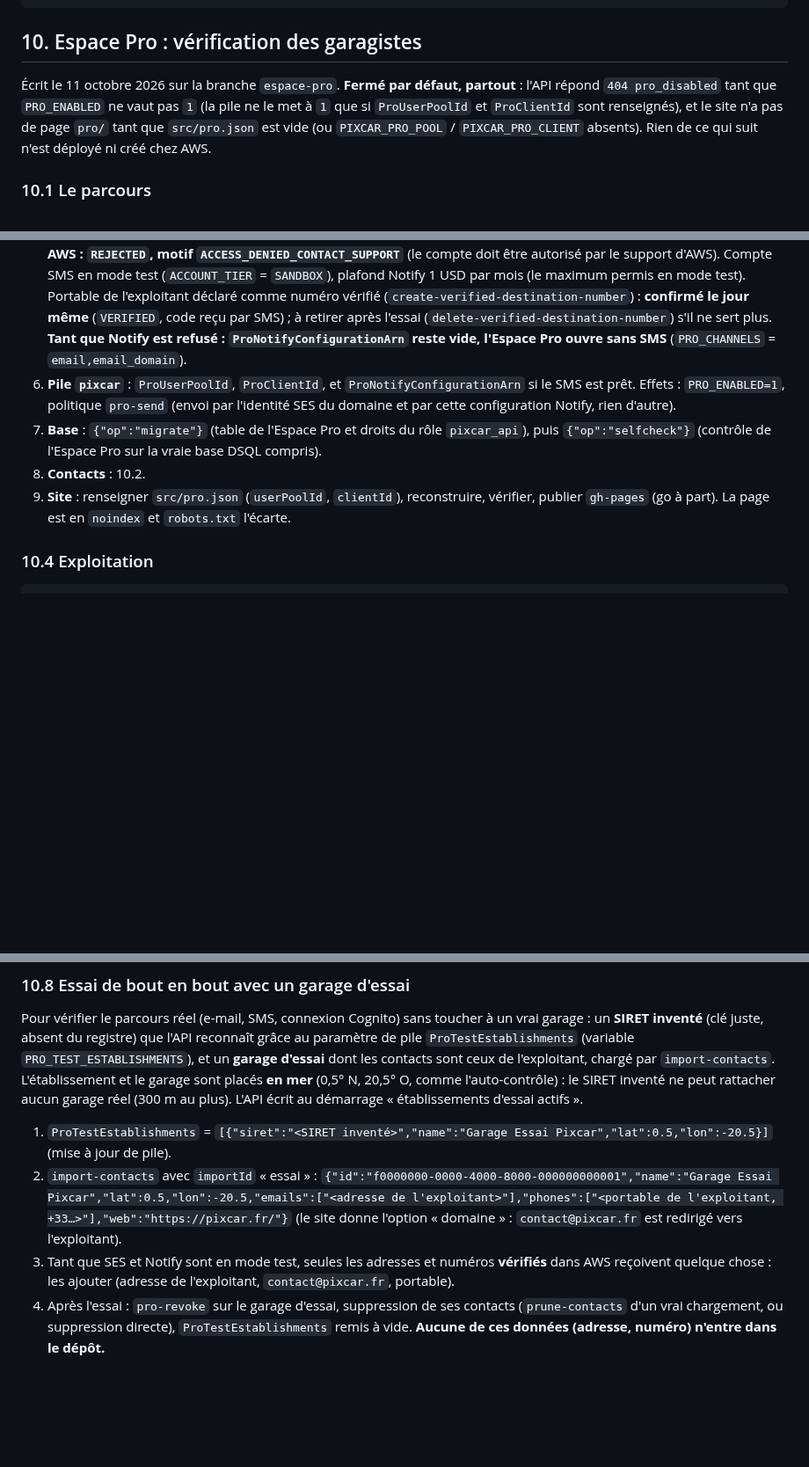
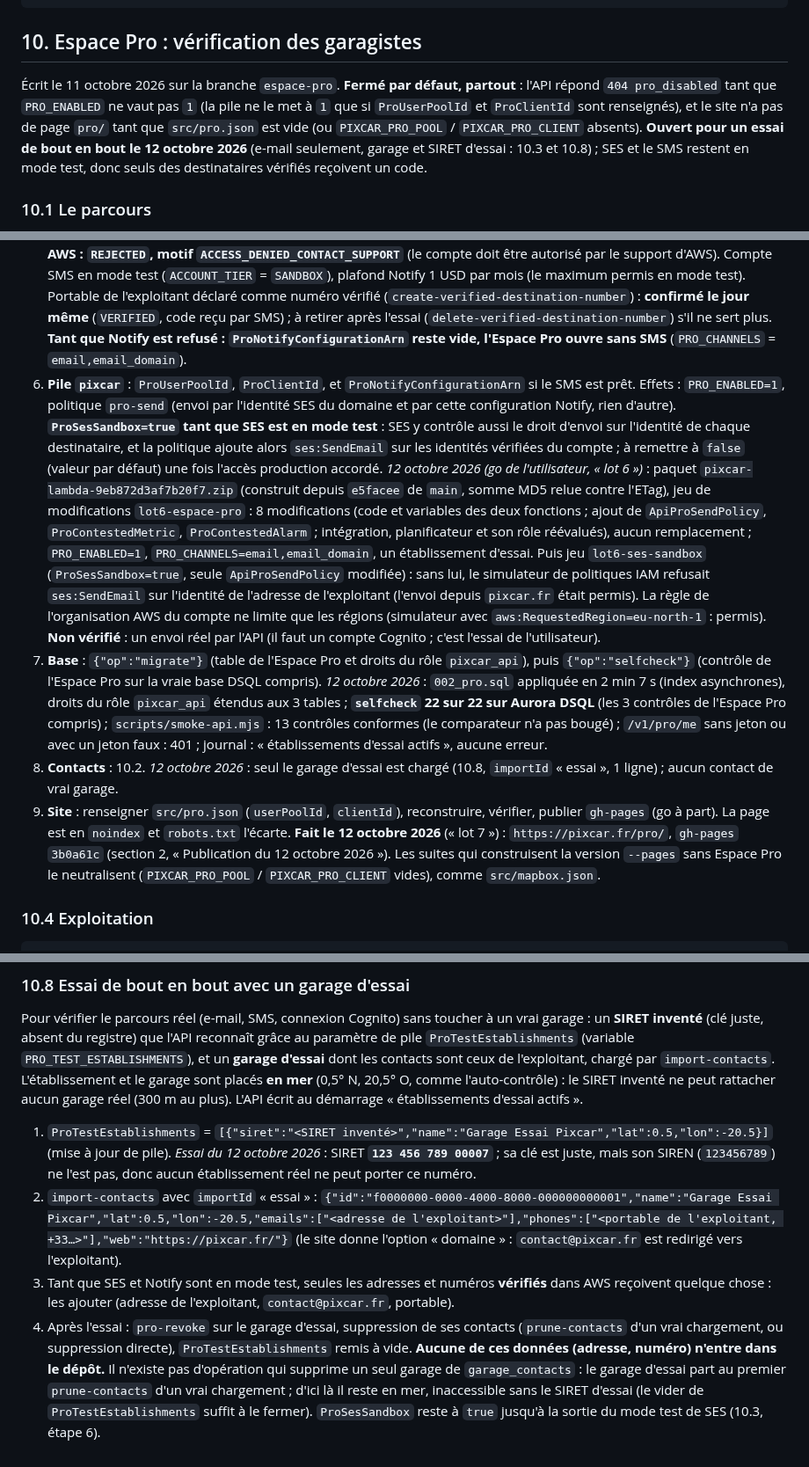
Before and after one commit to Floriancrt/Pixcar, a Markdown page: docs/exploitation.md, 3 parts joined by grey strips. Shown at 88% size. Rendered like a GitHub page; blank space fills up the shorter version.

Commit message:
Documentation : Espace Pro en service pour l'essai (API, base, garage d'essai ; gh-pages 3b0a61c, construite depuis f80fe2d)
Co-Authored-By: Claude Opus 5.5 <noreply@anthropic.com>
Claude-Session: https://claude.ai/code/session_013FRZ5DJgcYtpVpZdjo8ANP

```diff
--- a/docs/exploitation.md
+++ b/docs/exploitation.md
@@ -610,7 +612,7 @@ TEST_DATABASE_URL=postgres://… npm run test:server    # tests de l'API sur un
 
 ## 10. Espace Pro : vérification des garagistes
 
-Écrit le 11 octobre 2026 sur la branche `espace-pro`. **Fermé par défaut, partout** : l'API répond `404 pro_disabled` tant que `PRO_ENABLED` ne vaut pas `1` (la pile ne le met à `1` que si `ProUserPoolId` et `ProClientId` sont renseignés), et le site n'a pas de page `pro/` tant que `src/pro.json` est vide (ou `PIXCAR_PRO_POOL` / `PIXCAR_PRO_CLIENT` absents). Rien de ce qui suit n'est déployé ni créé chez AWS.
+Écrit le 11 octobre 2026 sur la branche `espace-pro`. **Fermé par défaut, partout** : l'API répond `404 pro_disabled` tant que `PRO_ENABLED` ne vaut pas `1` (la pile ne le met à `1` que si `ProUserPoolId` et `ProClientId` sont renseignés), et le site n'a pas de page `pro/` tant que `src/pro.json` est vide (ou `PIXCAR_PRO_POOL` / `PIXCAR_PRO_CLIENT` absents). **Ouvert pour un essai de bout en bout le 12 octobre 2026** (e-mail seulement, garage et SIRET d'essai : 10.3 et 10.8) ; SES et le SMS restent en mode test, donc seuls des destinataires vérifiés reçoivent un code.
 
 ### 10.1 Le parcours
 
@@ -651,10 +653,11 @@ node scripts/pro/push-contacts.mjs private/contacts.jsonl --profile pixcar   # l
 4. **Pile `pixcar-pro`, second temps** (`CreateAccounts=true`) : groupe d'utilisateurs Cognito (niveau Essentials, connexion par code e-mail envoyé par SES, protection contre la suppression) et client public de la page. Sorties : `UserPoolId`, `UserPoolClientId`. **Fait le 12 octobre 2026** (go de l'utilisateur, « lot 3 », jeu de modifications `lot3-comptes` : ajout du groupe et du client seulement) : groupe `eu-north-1_Tze1ditaT`, client `3ehjknufqlki9fft1a4aj7urmg` (identifiants publics par nature : ils figurent dans la page). Relu après création : niveau Essentials, premiers facteurs `EMAIL_OTP` et `PASSWORD`, envoi `DEVELOPER` depuis `connexion@pixcar.fr`, protection active ; client sans secret, flux `ALLOW_USER_AUTH` et `ALLOW_REFRESH_TOKEN_AUTH`, révocation active. Cognito a créé de lui-même son rôle lié au service pour l'envoi par SES (`AWSServiceRoleForAmazonCognitoIdpEmailService`).
 5. **SMS (facultatif, peut venir plus tard)** : configuration AWS End User Messaging **Notify** (cas d'usage code de vérification, canal SMS, pays FR), par la CLI (`create-notify-configuration`) ; relever son ARN. Relever aussi le plafond de dépense SMS du compte (**1 USD par mois aujourd'hui** : quelques SMS seulement) et vérifier si la configuration Notify a un mode test à quitter. *(Le modèle de message français `notify-code-verification-french-009` et ses variables `code` et `time` ont été relevés le 10 octobre 2026 : vérifie-les avant d'ouvrir.)*
    *12 octobre 2026 (go de l'utilisateur, « lot 4 »)* : configuration Notify `notify-8a5d6a6197b54823a8fae11e96597d6c` créée (« Pixcar », code de vérification, SMS, FR, modèle `notify-code-verification-french-009` confirmé par `describe-notify-templates` : variables `code` et `time`), **refusée aussitôt par AWS : `REJECTED`, motif `ACCESS_DENIED_CONTACT_SUPPORT`** (le compte doit être autorisé par le support d'AWS). Compte SMS en mode test (`ACCOUNT_TIER` = `SANDBOX`), plafond Notify 1 USD par mois (le maximum permis en mode test). Portable de l'exploitant déclaré comme numéro vérifié (`create-verified-destination-number`) : **confirmé le jour même** (`VERIFIED`, code reçu par SMS) ; à retirer après l'essai (`delete-verified-destination-number`) s'il ne sert plus. **Tant que Notify est refusé : `ProNotifyConfigurationArn` reste vide, l'Espace Pro ouvre sans SMS** (`PRO_CHANNELS` = `email,email_domain`).
-6. **Pile `pixcar`** : `ProUserPoolId`, `ProClientId`, et `ProNotifyConfigurationArn` si le SMS est prêt. Effets : `PRO_ENABLED=1`, politique `pro-send` (envoi par l'identité SES du domaine et par cette configuration Notify, rien d'autre).
-7. **Base** : `{"op":"migrate"}` (table de l'Espace Pro et droits du rôle `pixcar_api`), puis `{"op":"selfcheck"}` (contrôle de l'Espace Pro sur la vraie base DSQL compris).
-8. **Contacts** : 10.2.
-9. **Site** : renseigner `src/pro.json` (`userPoolId`, `clientId`), reconstruire, vérifier, publier `gh-pages` (go à part). La page est en `noindex` et `robots.txt` l'écarte.
+6. **Pile `pixcar`** : `ProUserPoolId`, `ProClientId`, et `ProNotifyConfigurationArn` si le SMS est prêt. Effets : `PRO_ENABLED=1`, politique `pro-send` (envoi par l'identité SES du domaine et par cette configuration Notify, rien d'autre). **`ProSesSandbox=true` tant que SES est en mode test** : SES y contrôle aussi le droit d'envoi sur l'identité de chaque destinataire, et la politique ajoute alors `ses:SendEmail` sur les identités vérifiées du compte ; à remettre à `false` (valeur par défaut) une fois l'accès production accordé.
+   *12 octobre 2026 (go de l'utilisateur, « lot 6 »)* : paquet `pixcar-lambda-9eb872d3af7b20f7.zip` (construit depuis `e5facee` de `main`, somme MD5 relue contre l'ETag), jeu de modifications `lot6-espace-pro` : 8 modifications (code et variables des deux fonctions ; ajout de `ApiProSendPolicy`, `ProContestedMetric`, `ProContestedAlarm` ; intégration, planificateur et son rôle réévalués), aucun remplacement ; `PRO_ENABLED=1`, `PRO_CHANNELS=email,email_domain`, un établissement d'essai. Puis jeu `lot6-ses-sandbox` (`ProSesSandbox=true`, seule `ApiProSendPolicy` modifiée) : sans lui, le simulateur de politiques IAM refusait `ses:SendEmail` sur l'identité de l'adresse de l'exploitant (l'envoi depuis `pixcar.fr` était permis). La règle de l'organisation AWS du compte ne limite que les régions (simulateur avec `aws:RequestedRegion=eu-north-1` : permis). **Non vérifié** : un envoi réel par l'API (il faut un compte Cognito ; c'est l'essai de l'utilisateur).
+7. **Base** : `{"op":"migrate"}` (table de l'Espace Pro et droits du rôle `pixcar_api`), puis `{"op":"selfcheck"}` (contrôle de l'Espace Pro sur la vraie base DSQL compris). *12 octobre 2026* : `002_pro.sql` appliquée en 2 min 7 s (index asynchrones), droits du rôle `pixcar_api` étendus aux 3 tables ; **`selfcheck` 22 sur 22 sur Aurora DSQL** (les 3 contrôles de l'Espace Pro compris) ; `scripts/smoke-api.mjs` : 13 contrôles conformes (le comparateur n'a pas bougé) ; `/v1/pro/me` sans jeton ou avec un jeton faux : 401 ; journal : « établissements d'essai actifs », aucune erreur.
+8. **Contacts** : 10.2. *12 octobre 2026* : seul le garage d'essai est chargé (10.8, `importId` « essai », 1 ligne) ; aucun contact de vrai garage.
+9. **Site** : renseigner `src/pro.json` (`userPoolId`, `clientId`), reconstruire, vérifier, publier `gh-pages` (go à part). La page est en `noindex` et `robots.txt` l'écarte. **Fait le 12 octobre 2026** (« lot 7 ») : `https://pixcar.fr/pro/`, `gh-pages` `3b0a61c` (section 2, « Publication du 12 octobre 2026 »). Les suites qui construisent la version `--pages` sans Espace Pro le neutralisent (`PIXCAR_PRO_POOL` / `PIXCAR_PRO_CLIENT` vides), comme `src/mapbox.json`.
 
 ### 10.4 Exploitation
 
@@ -684,7 +687,7 @@ Nouveaux traitements quand l'Espace Pro ouvre : comptes (e-mail, chez Cognito, r
 
 Pour vérifier le parcours réel (e-mail, SMS, connexion Cognito) sans toucher à un vrai garage : un **SIRET inventé** (clé juste, absent du registre) que l'API reconnaît grâce au paramètre de pile `ProTestEstablishments` (variable `PRO_TEST_ESTABLISHMENTS`), et un **garage d'essai** dont les contacts sont ceux de l'exploitant, chargé par `import-contacts`. L'établissement et le garage sont placés **en mer** (0,5° N, 20,5° O, comme l'auto-contrôle) : le SIRET inventé ne peut rattacher aucun garage réel (300 m au plus). L'API écrit au démarrage « établissements d'essai actifs ».
 
-1. `ProTestEstablishments` = `[{"siret":"<SIRET inventé>","name":"Garage Essai Pixcar","lat":0.5,"lon":-20.5}]` (mise à jour de pile).
+1. `ProTestEstablishments` = `[{"siret":"<SIRET inventé>","name":"Garage Essai Pixcar","lat":0.5,"lon":-20.5}]` (mise à jour de pile). *Essai du 12 octobre 2026* : SIRET **`123 456 789 00007`** ; sa clé est juste, mais son SIREN (`123456789`) ne l'est pas, donc aucun établissement réel ne peut porter ce numéro.
 2. `import-contacts` avec `importId` « essai » : `{"id":"f0000000-0000-4000-8000-000000000001","name":"Garage Essai Pixcar","lat":0.5,"lon":-20.5,"emails":["<adresse de l'exploitant>"],"phones":["<portable de l'exploitant, +33…>"],"web":"https://pixcar.fr/"}` (le site donne l'option « domaine » : `contact@pixcar.fr` est redirigé vers l'exploitant).
 3. Tant que SES et Notify sont en mode test, seules les adresses et numéros **vérifiés** dans AWS reçoivent quelque chose : les ajouter (adresse de l'exploitant, `contact@pixcar.fr`, portable).
-4. Après l'essai : `pro-revoke` sur le garage d'essai, suppression de ses contacts (`prune-contacts` d'un vrai chargement, ou suppression directe), `ProTestEstablishments` remis à vide. **Aucune de ces données (adresse, numéro) n'entre dans le dépôt.**
+4. Après l'essai : `pro-revoke` sur le garage d'essai, suppression de ses contacts (`prune-contacts` d'un vrai chargement, ou suppression directe), `ProTestEstablishments` remis à vide. **Aucune de ces données (adresse, numéro) n'entre dans le dépôt.** Il n'existe pas d'opération qui supprime un seul garage de `garage_contacts` : le garage d'essai part au premier `prune-contacts` d'un vrai chargement ; d'ici là il reste en mer, inaccessible sans le SIRET d'essai (le vider de `ProTestEstablishments` suffit à le fermer). `ProSesSandbox` reste à `true` jusqu'à la sortie du mode test de SES (10.3, étape 6).
```
Also changed, not shown: other parts of docs/exploitation.md (+2 -0 lines).
